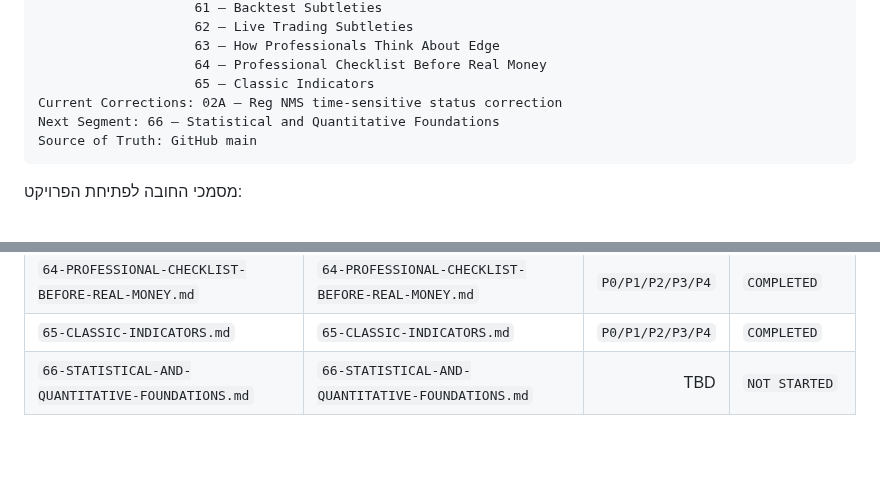
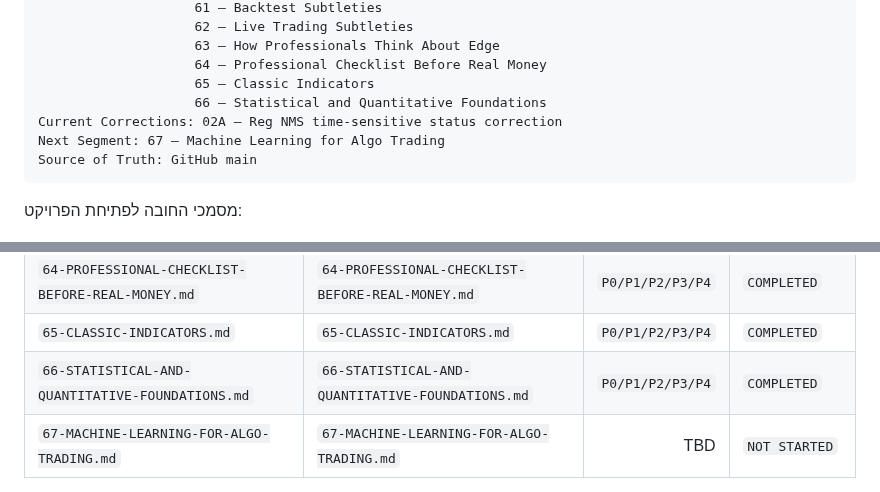
Before and after one commit to LirazShay/algo-course, a Markdown page: recommendations/00-INDEX.md, 2 parts joined by grey strips. Drawn GitHub-style; blank space fills up the shorter version.

Commit message:
Advance Recommendation Playbook to segment 67

````diff
--- a/recommendations/00-INDEX.md
+++ b/recommendations/00-INDEX.md
@@ -75,8 +75,9 @@ Completed Segments: 01 — Foundations / Personal Algo System
                     63 — How Professionals Think About Edge
                     64 — Professional Checklist Before Real Money
                     65 — Classic Indicators
+                    66 — Statistical and Quantitative Foundations
 Current Corrections: 02A — Reg NMS time-sensitive status correction
-Next Segment: 66 — Statistical and Quantitative Foundations
+Next Segment: 67 — Machine Learning for Algo Trading
 Source of Truth: GitHub main
 ```
 
@@ -226,5 +227,6 @@ Baseline
 | `63-HOW-PROFESSIONALS-THINK-ABOUT-EDGE.md` | `63-HOW-PROFESSIONALS-THINK-ABOUT-EDGE.md` | `P0/P1/P2/P3/P4` | `COMPLETED` |
 | `64-PROFESSIONAL-CHECKLIST-BEFORE-REAL-MONEY.md` | `64-PROFESSIONAL-CHECKLIST-BEFORE-REAL-MONEY.md` | `P0/P1/P2/P3/P4` | `COMPLETED` |
 | `65-CLASSIC-INDICATORS.md` | `65-CLASSIC-INDICATORS.md` | `P0/P1/P2/P3/P4` | `COMPLETED` |
-| `66-STATISTICAL-AND-QUANTITATIVE-FOUNDATIONS.md` | `66-STATISTICAL-AND-QUANTITATIVE-FOUNDATIONS.md` | TBD | `NOT STARTED` |
+| `66-STATISTICAL-AND-QUANTITATIVE-FOUNDATIONS.md` | `66-STATISTICAL-AND-QUANTITATIVE-FOUNDATIONS.md` | `P0/P1/P2/P3/P4` | `COMPLETED` |
+| `67-MACHINE-LEARNING-FOR-ALGO-TRADING.md` | `67-MACHINE-LEARNING-FOR-ALGO-TRADING.md` | TBD | `NOT STARTED` |
 
````
Also changed, not shown: other parts of recommendations/00-INDEX.md (+1 -1 lines).
